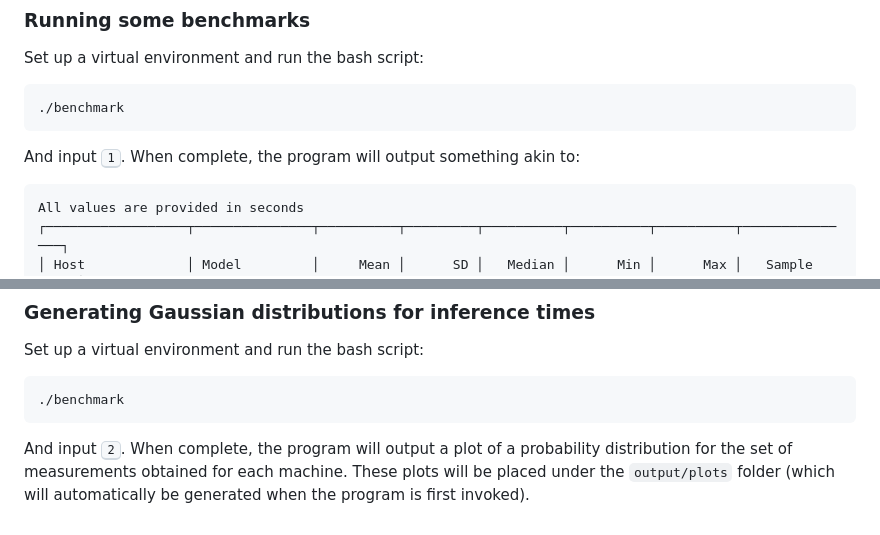
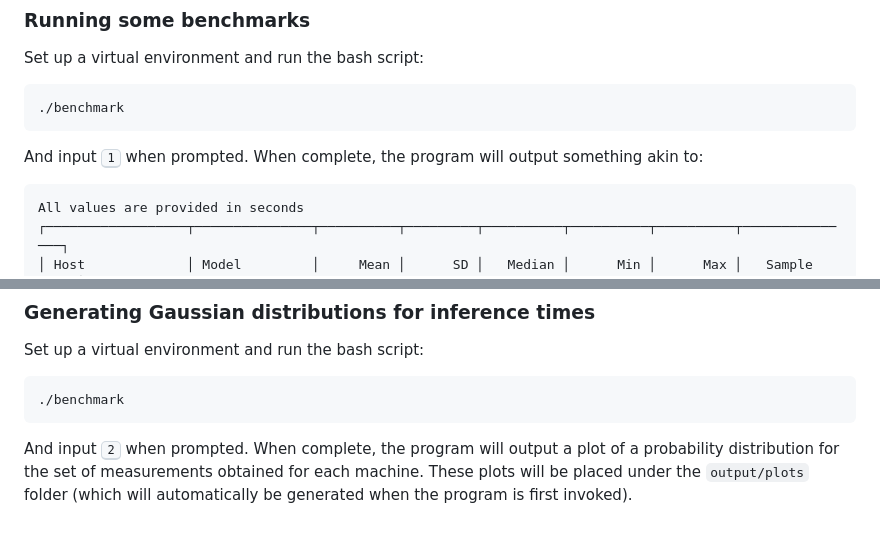
Before and after one commit to dsw7/local-llm-benchmark, a Markdown page: README.md, 2 parts joined by grey strips. GitHub-like rendering.

Commit message:
Add small note to readme

````diff
--- a/README.md
+++ b/README.md
@@ -29,7 +29,8 @@ Set up a virtual environment and run the bash script:
 ```bash
 ./benchmark
 ```
-And input <kbd>1</kbd>. When complete, the program will output something akin to:
+And input <kbd>1</kbd> when prompted. When complete, the program will output
+something akin to:
 ```
 All values are provided in seconds
 ┌──────────────────┬───────────────┬──────────┬─────────┬──────────┬──────────┬──────────┬───────────────┐
@@ -45,7 +46,7 @@ Set up a virtual environment and run the bash script:
 ```bash
 ./benchmark
 ```
-And input <kbd>2</kbd>. When complete, the program will output a plot of a
-probability distribution for the set of measurements obtained for each machine.
-These plots will be placed under the `output/plots` folder (which will
-automatically be generated when the program is first invoked).
+And input <kbd>2</kbd> when prompted. When complete, the program will output a
+plot of a probability distribution for the set of measurements obtained for
+each machine.  These plots will be placed under the `output/plots` folder
+(which will automatically be generated when the program is first invoked).
````
